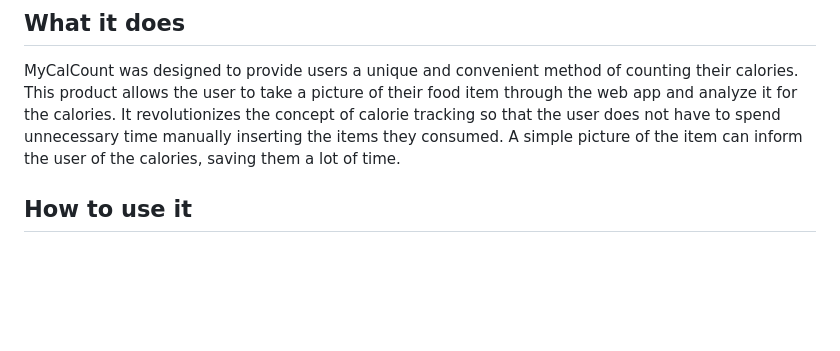
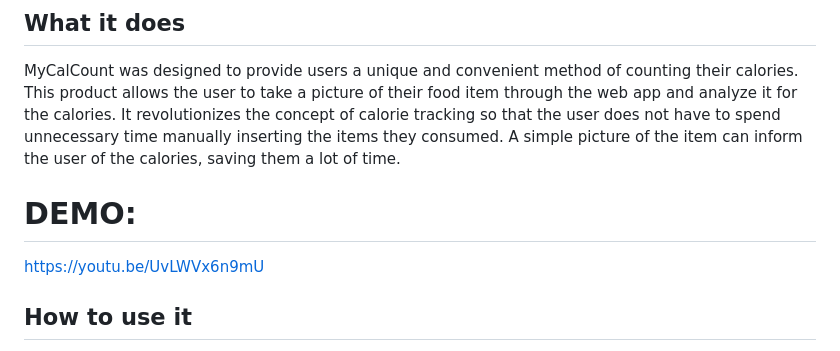
Before and after one commit to theDe-bugger/mycalcount, a Markdown page: README.md, the part around the change. GitHub-like rendering; blank space fills up the shorter version.

```diff
--- a/README.md
+++ b/README.md
@@ -7,6 +7,9 @@ We often see individuals attempting to achieve a desired body image or stay fit
 
 ## What it does
 MyCalCount was designed to provide users a unique and convenient method of counting their calories. This product allows the user to take a picture of their food item through the web app and analyze it for the calories. It revolutionizes the concept of calorie tracking so that the user does not have to spend unnecessary time manually inserting the items they consumed. A simple picture of the item can inform the user of the calories, saving them a lot of time.
+
+# DEMO:
+https://youtu.be/UvLWVx6n9mU
 
 ## How to use it
 1. When the main site is opened (index.html or [link](https://mycalcount.netlify.app)), the user can take a picture of their food. This is captured on a canvas in the output section.
```
